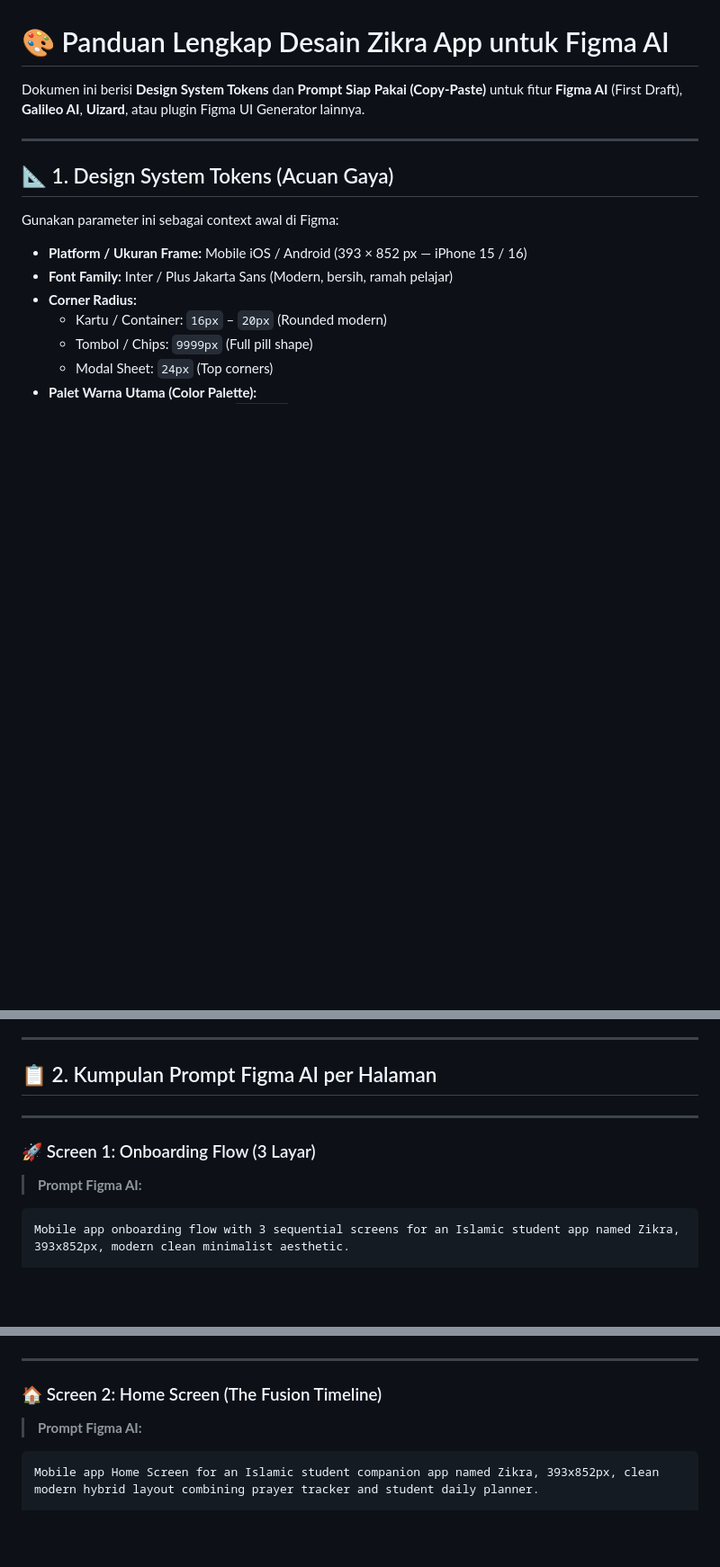
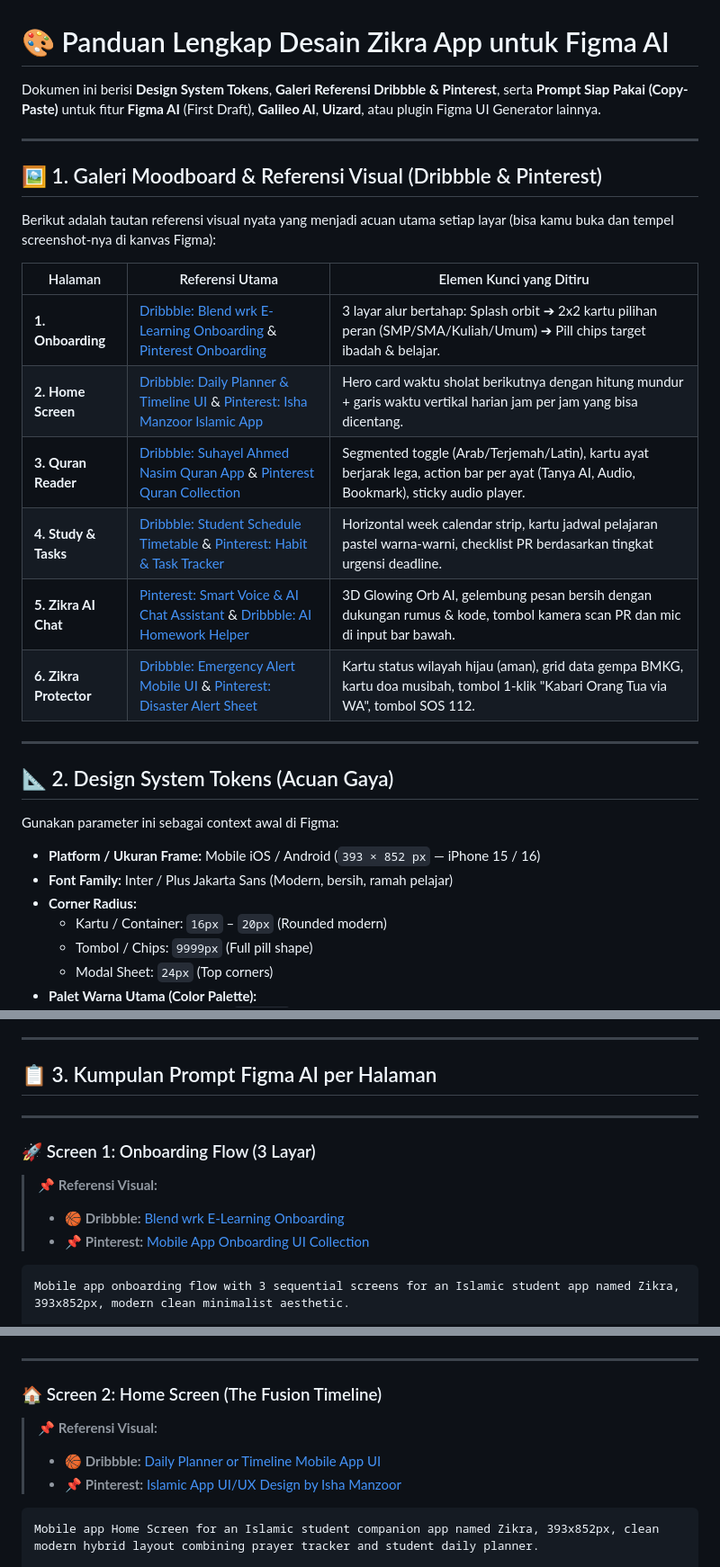
Before and after one commit to Arkanzahir/Zikra-App, a Markdown page: design/figma_ai_prompts.md, 3 parts joined by grey strips. Shown at 90% size. Drawn GitHub-style; blank space fills up the shorter version.

Commit message:
docs: include Dribbble and Pinterest visual references in Figma AI design guide

````diff
--- a/design/figma_ai_prompts.md
+++ b/design/figma_ai_prompts.md
@@ -1,14 +1,29 @@
 # 🎨 Panduan Lengkap Desain Zikra App untuk Figma AI
 
-Dokumen ini berisi **Design System Tokens** dan **Prompt Siap Pakai (Copy-Paste)** untuk fitur **Figma AI** (First Draft), **Galileo AI**, **Uizard**, atau plugin Figma UI Generator lainnya.
+Dokumen ini berisi **Design System Tokens**, **Galeri Referensi Dribbble & Pinterest**, serta **Prompt Siap Pakai (Copy-Paste)** untuk fitur **Figma AI** (First Draft), **Galileo AI**, **Uizard**, atau plugin Figma UI Generator lainnya.
 
 ---
 
-## 📐 1. Design System Tokens (Acuan Gaya)
+## 🖼️ 1. Galeri Moodboard & Referensi Visual (Dribbble & Pinterest)
+
+Berikut adalah tautan referensi visual nyata yang menjadi acuan utama setiap layar (bisa kamu buka dan tempel screenshot-nya di kanvas Figma):
+
+| Halaman | Referensi Utama | Elemen Kunci yang Ditiru |
+|---|---|---|
+| **1. Onboarding** | [Dribbble: Blend wrk E-Learning Onboarding](https://dribbble.com/shots/26522453-E-Learning-Mobile-App-Onboarding-UI-Design) & [Pinterest Onboarding](https://www.pinterest.com/search/pins/?q=mobile%20app%20onboarding%20role%20selection%20ui) | 3 layar alur bertahap: Splash orbit ➔ 2x2 kartu pilihan peran (SMP/SMA/Kuliah/Umum) ➔ Pill chips target ibadah & belajar. |
+| **2. Home Screen** | [Dribbble: Daily Planner & Timeline UI](https://dribbble.com/search/shots/popular?q=daily+planner+or+timeline+mobile+app+ui) & [Pinterest: Isha Manzoor Islamic App](https://id.pinterest.com/pin/311733605484580276/) | Hero card waktu sholat berikutnya dengan hitung mundur + garis waktu vertikal harian jam per jam yang bisa dicentang. |
+| **3. Quran Reader** | [Dribbble: Suhayel Ahmed Nasim Quran App](https://dribbble.com/shots/25482292-Quran-Mobile-App) & [Pinterest Quran Collection](https://www.pinterest.com/search/pins/?q=quran%20app%20ui%20design%20minimalist) | Segmented toggle (Arab/Terjemah/Latin), kartu ayat berjarak lega, action bar per ayat (Tanya AI, Audio, Bookmark), sticky audio player. |
+| **4. Study & Tasks** | [Dribbble: Student Schedule Timetable](https://dribbble.com/search/shots/popular?q=student+schedule+timetable+mobile+app) & [Pinterest: Habit & Task Tracker](https://id.pinterest.com/pin/152629874867602558/) | Horizontal week calendar strip, kartu jadwal pelajaran pastel warna-warni, checklist PR berdasarkan tingkat urgensi deadline. |
+| **5. Zikra AI Chat** | [Pinterest: Smart Voice & AI Chat Assistant](https://id.pinterest.com/pin/192107359061514849/) & [Dribbble: AI Homework Helper](https://dribbble.com/search/shots/popular?q=ai+homework+helper) | 3D Glowing Orb AI, gelembung pesan bersih dengan dukungan rumus & kode, tombol kamera scan PR dan mic di input bar bawah. |
+| **6. Zikra Protector** | [Dribbble: Emergency Alert Mobile UI](https://dribbble.com/search/shots/popular?q=emergency+alert+warning+mobile+app) & [Pinterest: Disaster Alert Sheet](https://www.pinterest.com/search/pins/?q=emergency%20alert%20sheet%20app%20ui) | Kartu status wilayah hijau (aman), grid data gempa BMKG, kartu doa musibah, tombol 1-klik "Kabari Orang Tua via WA", tombol SOS 112. |
+
+---
+
+## 📐 2. Design System Tokens (Acuan Gaya)
 
 Gunakan parameter ini sebagai context awal di Figma:
 
-* **Platform / Ukuran Frame:** Mobile iOS / Android (393 × 852 px — iPhone 15 / 16)
+* **Platform / Ukuran Frame:** Mobile iOS / Android (`393 × 852 px` — iPhone 15 / 16)
 * **Font Family:** Inter / Plus Jakarta Sans (Modern, bersih, ramah pelajar)
 * **Corner Radius:**
   * Kartu / Container: `16px` – `20px` (Rounded modern)
@@ -27,12 +42,15 @@ Gunakan parameter ini sebagai context awal di Figma:
 
 ---
 
-## 📋 2. Kumpulan Prompt Figma AI per Halaman
+## 📋 3. Kumpulan Prompt Figma AI per Halaman
 
 ---
 
 ### 🚀 Screen 1: Onboarding Flow (3 Layar)
-> **Prompt Figma AI:**
+> 📌 **Referensi Visual:**
+> - 🏀 **Dribbble:** [Blend wrk E-Learning Onboarding](https://dribbble.com/shots/26522453-E-Learning-Mobile-App-Onboarding-UI-Design)
+> - 📌 **Pinterest:** [Mobile App Onboarding UI Collection](https://www.pinterest.com/search/pins/?q=mobile%20app%20onboarding%20role%20selection%20ui)
+
 ```text
 Mobile app onboarding flow with 3 sequential screens for an Islamic student app named Zikra, 393x852px, modern clean minimalist aesthetic.
 
@@ -62,7 +80,10 @@ Screen 3 (Focus & Habit Goals):
 ---
 
 ### 🏠 Screen 2: Home Screen (The Fusion Timeline)
-> **Prompt Figma AI:**
+> 📌 **Referensi Visual:**
+> - 🏀 **Dribbble:** [Daily Planner or Timeline Mobile App UI](https://dribbble.com/search/shots/popular?q=daily+planner+or+timeline+mobile+app+ui)
+> - 📌 **Pinterest:** [Islamic App UI/UX Design by Isha Manzoor](https://id.pinterest.com/pin/311733605484580276/)
+
 ```text
 Mobile app Home Screen for an Islamic student companion app named Zikra, 393x852px, clean modern hybrid layout combining prayer tracker and student daily planner.
 
````
Also changed, not shown: other parts of design/figma_ai_prompts.md (+20 -6 lines).
